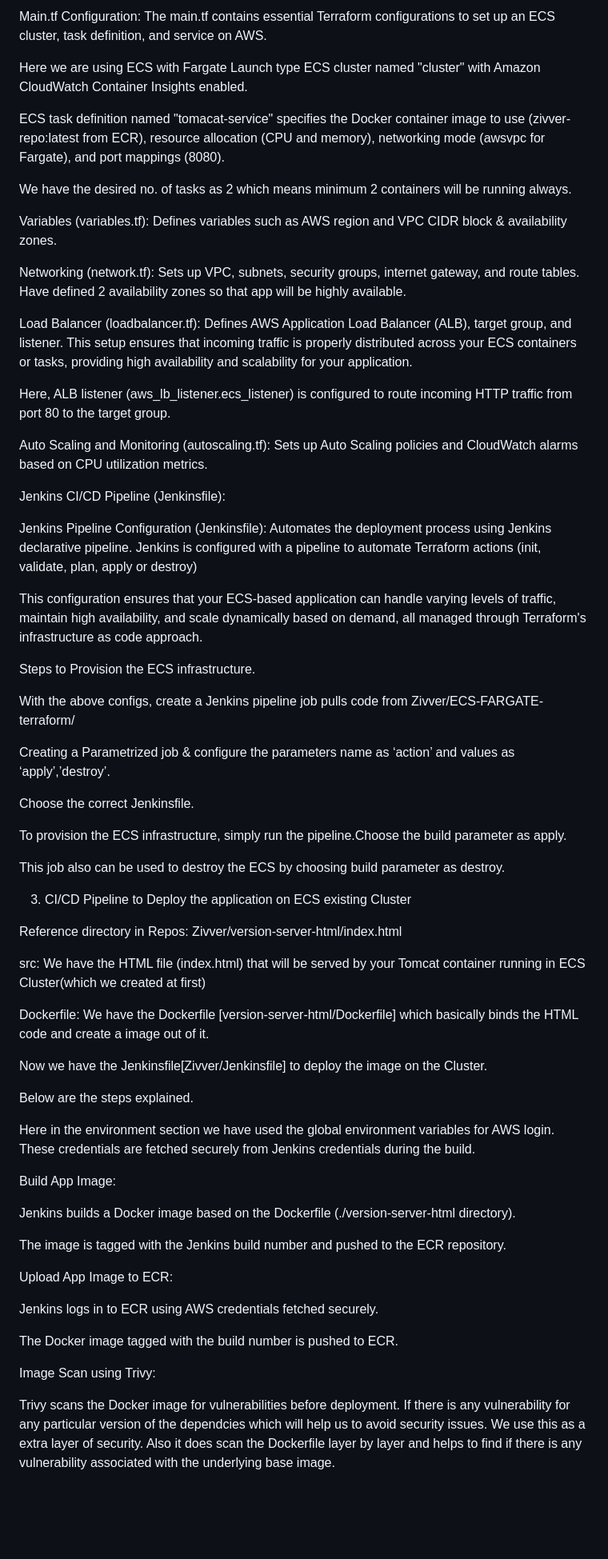
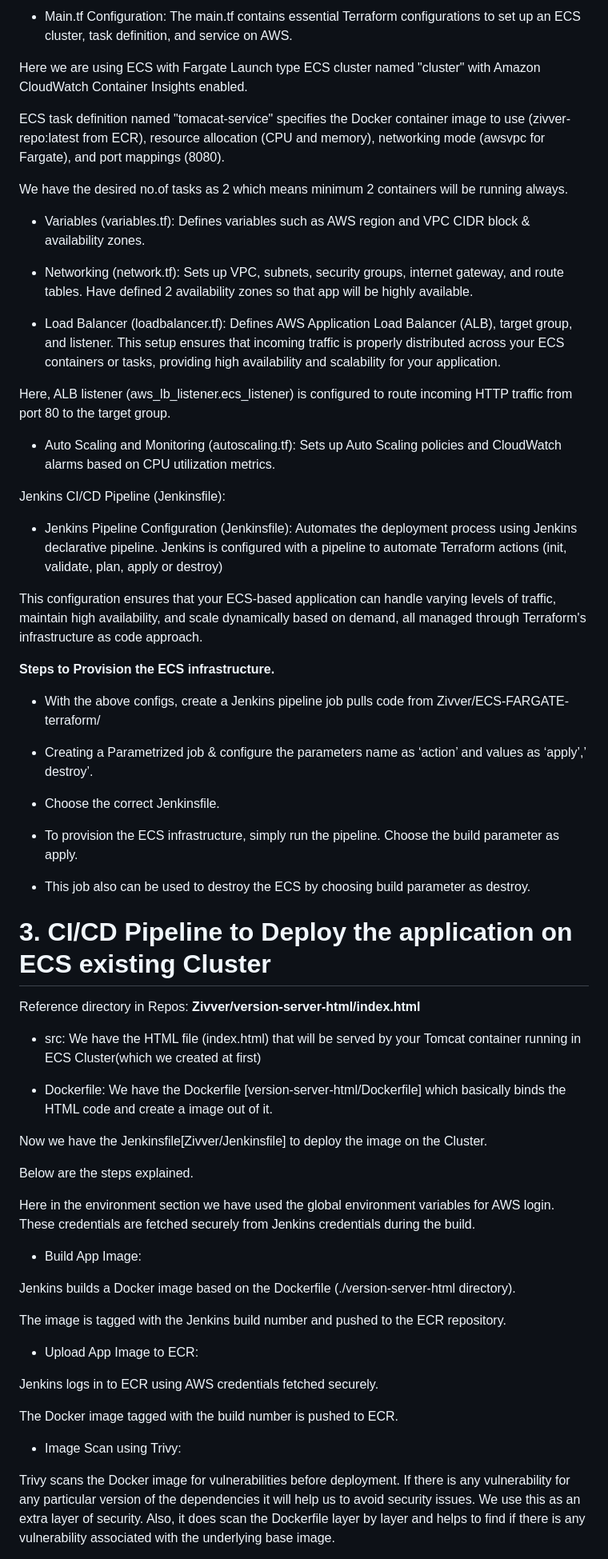
Before and after one commit to manishaacharya111/Zivver, a Markdown page: README.md, the part around the change printed below. Shown: that part at 80% size. Drawn GitHub-style; blank space fills up the shorter version.

```diff
--- a/README.md
+++ b/README.md
@@ -66,48 +66,48 @@ Provider Configuration (provider.tf): Configures AWS as the Terraform provider.
 
-Main.tf Configuration: The main.tf contains essential Terraform configurations to set up an ECS cluster, task definition, and service on AWS.
+- Main.tf Configuration: The main.tf contains essential Terraform configurations to set up an ECS cluster, task definition, and service on AWS.
 
 Here we are using ECS with Fargate Launch type ECS cluster named "cluster" with Amazon CloudWatch Container Insights enabled.
 
 ECS task definition named "tomacat-service" specifies the Docker container image to use (zivver-repo:latest from ECR), resource allocation (CPU and memory), networking mode (awsvpc for Fargate), and port mappings (8080).
 
-We have the desired no. of tasks as 2 which means minimum 2 containers will be running always.
+We have the desired no.of tasks as 2 which means minimum 2 containers will be running always.
 
-Variables (variables.tf): Defines variables such as AWS region and VPC CIDR block & availability zones.
+- Variables (variables.tf): Defines variables such as AWS region and VPC CIDR block & availability zones.
 
-Networking (network.tf): Sets up VPC, subnets, security groups, internet gateway, and route tables. Have defined 2 availability zones so that app will be highly available.
+- Networking (network.tf): Sets up VPC, subnets, security groups, internet gateway, and route tables. Have defined 2 availability zones so that app will be highly available.
 
-Load Balancer (loadbalancer.tf): Defines AWS Application Load Balancer (ALB), target group, and listener.
+- Load Balancer (loadbalancer.tf): Defines AWS Application Load Balancer (ALB), target group, and listener.
 This setup ensures that incoming traffic is properly distributed across your ECS containers or tasks, providing high availability and scalability for your application.
 
 Here, ALB listener (aws_lb_listener.ecs_listener) is configured to route incoming HTTP traffic from port 80 to the target group.
 
-Auto Scaling and Monitoring (autoscaling.tf): Sets up Auto Scaling policies and CloudWatch alarms based on CPU utilization metrics.
+- Auto Scaling and Monitoring (autoscaling.tf): Sets up Auto Scaling policies and CloudWatch alarms based on CPU utilization metrics.
 
 Jenkins CI/CD Pipeline (Jenkinsfile):
 
-Jenkins Pipeline Configuration (Jenkinsfile): Automates the deployment process using Jenkins declarative pipeline. Jenkins is configured with a pipeline to automate Terraform actions (init, validate, plan, apply or destroy)
+- Jenkins Pipeline Configuration (Jenkinsfile): Automates the deployment process using Jenkins declarative pipeline. Jenkins is configured with a pipeline to automate Terraform actions (init, validate, plan, apply or destroy)
 
 This configuration ensures that your ECS-based application can handle varying levels of traffic, maintain high availability, and scale dynamically based on demand, all managed through Terraform's infrastructure as code approach.
 
-Steps to Provision the ECS infrastructure.
+**Steps to Provision the ECS infrastructure.**
 
-With the above configs, create a Jenkins pipeline job pulls code from Zivver/ECS-FARGATE-terraform/
+- With the above configs, create a Jenkins pipeline job pulls code from Zivver/ECS-FARGATE-terraform/
 
-Creating a Parametrized job & configure the parameters name as ‘action’ and values as ‘apply’,’destroy’.
+- Creating a Parametrized job & configure the parameters name as ‘action’ and values as ‘apply’,’ destroy’.
 
-Choose the correct Jenkinsfile.
+- Choose the correct Jenkinsfile.
 
-To provision the ECS infrastructure, simply run the pipeline.Choose the build parameter as apply.
+- To provision the ECS infrastructure, simply run the pipeline. Choose the build parameter as apply.
 
-This job also can be used to destroy the ECS by choosing build parameter as destroy.
+- This job also can be used to destroy the ECS by choosing build parameter as destroy.
 
-3. CI/CD Pipeline to Deploy the application on ECS existing Cluster
+# 3. CI/CD Pipeline to Deploy the application on ECS existing Cluster
 
-Reference directory in Repos: Zivver/version-server-html/index.html
+Reference directory in Repos: **Zivver/version-server-html/index.html**
 
-src: We have the HTML file (index.html) that will be served by your Tomcat container running in ECS Cluster(which we created at first)
+- src: We have the HTML file (index.html) that will be served by your Tomcat container running in ECS Cluster(which we created at first)
 
-Dockerfile: We have the Dockerfile [version-server-html/Dockerfile] which basically binds the HTML code and create a image out of it.
+- Dockerfile: We have the Dockerfile [version-server-html/Dockerfile] which basically binds the HTML code and create a image out of it.
 
 Now we have the Jenkinsfile[Zivver/Jenkinsfile] to deploy the image on the Cluster.
 
@@ -115,19 +115,19 @@ Below are the steps explained.
 
 Here in the environment section we have used the global environment variables for AWS login. These credentials are fetched securely from Jenkins credentials during the build.
 
-Build App Image:
+- Build App Image:
 
 Jenkins builds a Docker image based on the Dockerfile (./version-server-html directory).
 
 The image is tagged with the Jenkins build number and pushed to the ECR repository.
 
-Upload App Image to ECR:
+- Upload App Image to ECR:
 
 Jenkins logs in to ECR using AWS credentials fetched securely.
 
 The Docker image tagged with the build number is pushed to ECR.
 
-Image Scan using Trivy:
+- Image Scan using Trivy:
 
-Trivy scans the Docker image for vulnerabilities before deployment. If there is any vulnerability for any particular version of the dependcies which will help us to avoid security issues. We use this as a extra layer of security. Also it does scan the Dockerfile layer by layer and helps to find if there is any vulnerability associated with the underlying base image.
+Trivy scans the Docker image for vulnerabilities before deployment. If there is any vulnerability for any particular version of the dependencies it will help us to avoid security issues. We use this as an extra layer of security. Also, it does scan the Dockerfile layer by layer and helps to find if there is any vulnerability associated with the underlying base image.
 
```
Also changed, not shown: other parts of README.md (+43 -42 lines).
